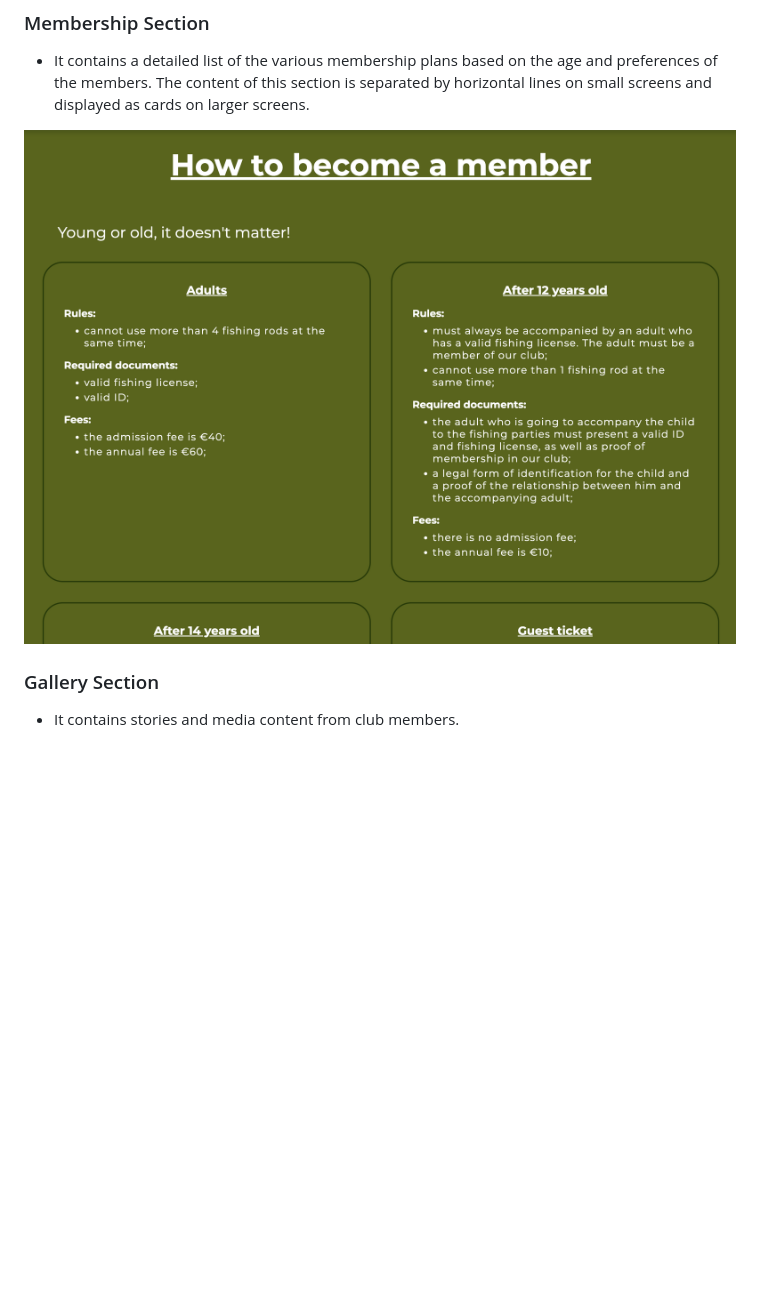
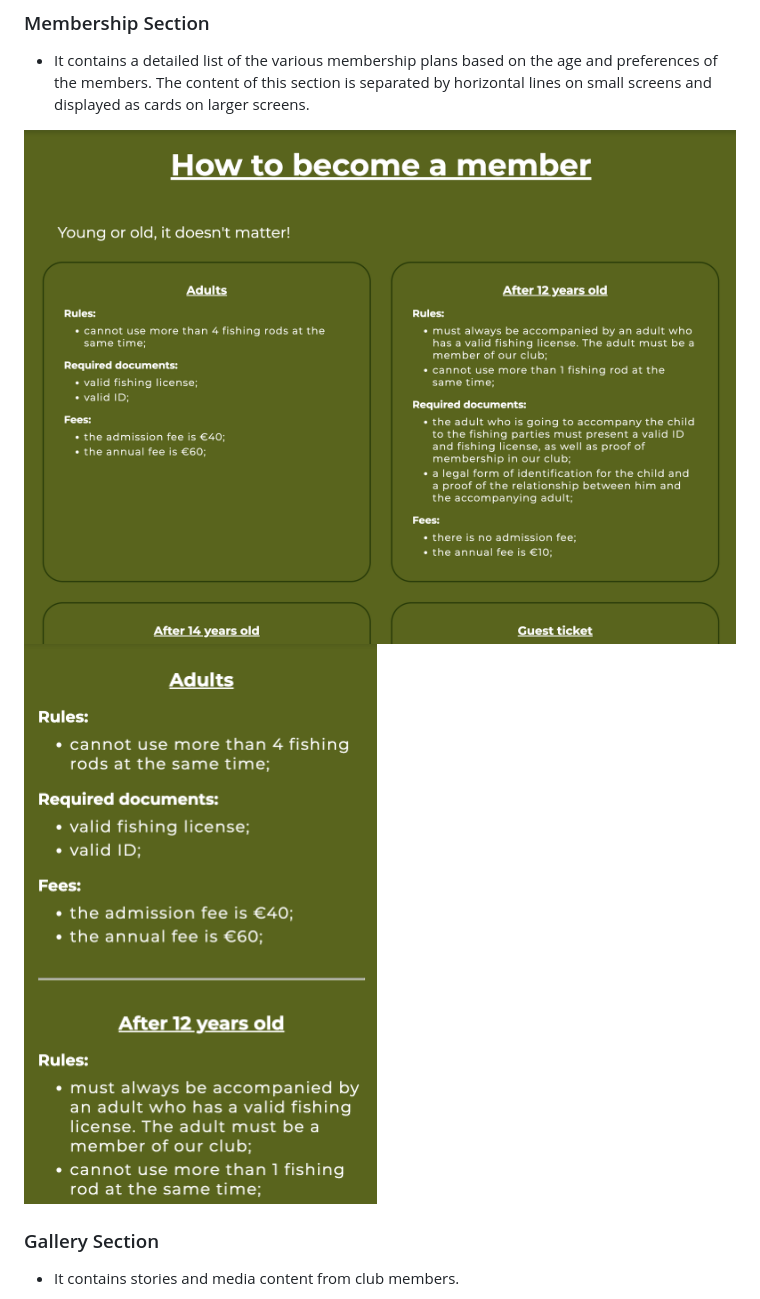
Before and after one commit to zioan/pp1-fishing-club, a Markdown page: README.md, the part around the change. GitHub-like rendering; pictures changed too: assets/readme/website_membership_mobile.png (added); blank space fills up the shorter version.

```diff
--- a/README.md
+++ b/README.md
@@ -31,7 +31,8 @@ Users of this website can find out more about the club's history, membership pla
 ### Membership Section
   - It contains a detailed list of the various membership plans based on the age and preferences of the members. The content of this section is separated by horizontal lines on small screens and displayed as cards on larger screens.
 
-  ![Screenshot of the website Membership section](assets/readme/website_membership.png)
+  ![Screenshot of the website Membership section on desktop view](assets/readme/website_membership.png)
+  ![Screenshot of the website Membership section on mobile view](assets/readme/website_membership_mobile.png)
 
 ### Gallery Section
   - It contains stories and media content from club members.
```
